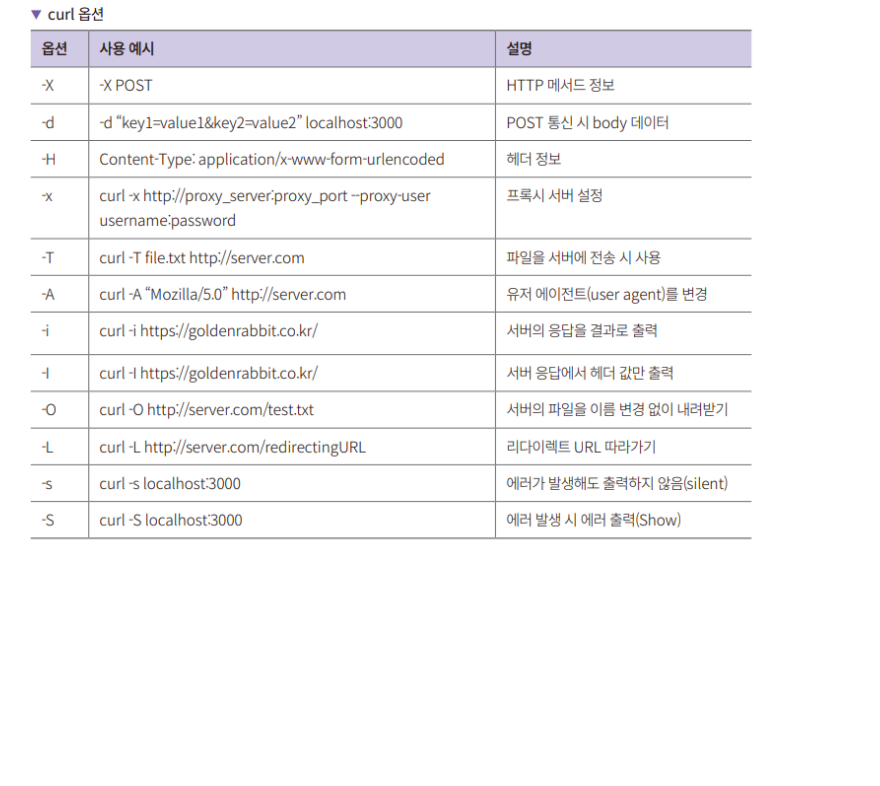
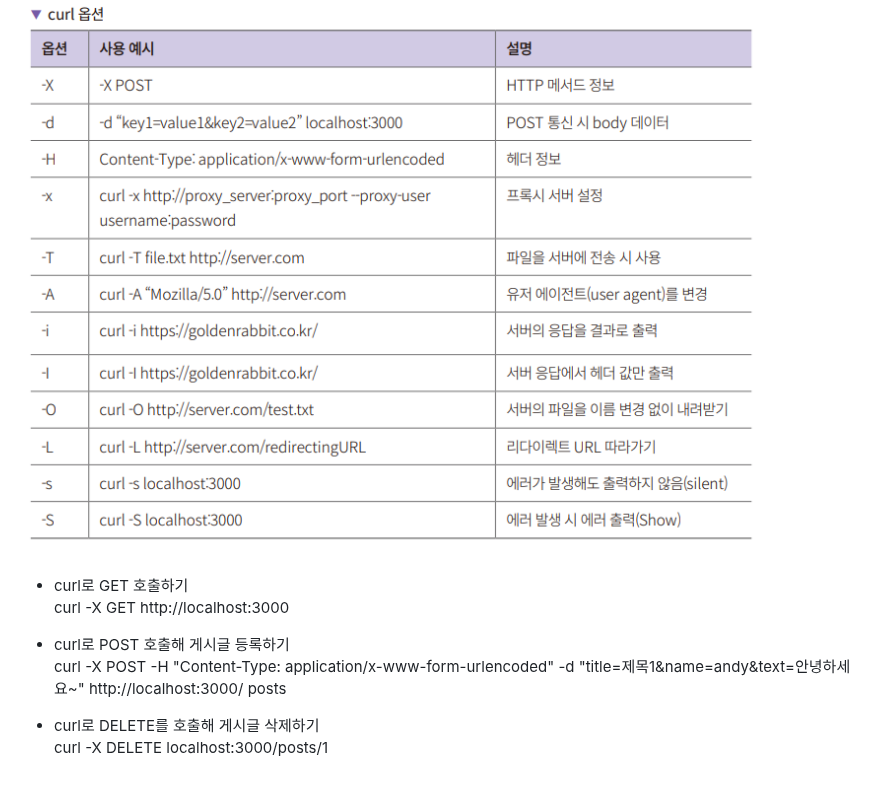
Before and after one commit to akm4545/nodejs_study, a Markdown page: chapter4/README.MD, the part around the change. Drawn GitHub-style; blank space fills up the shorter version.

Commit message:
chapter4

```diff
--- a/chapter4/README.MD
+++ b/chapter4/README.MD
@@ -140,3 +140,13 @@ HTTP 프로토콜의 메서드를 사용하는 API는 브라우저만으로 테
 curl은 많은 옵션을 제공한다.
 
 ![img.png](image/img4.png)
+
+- curl로 GET 호출하기
+curl -X GET http://localhost:3000
+
+- curl로 POST 호출해 게시글 등록하기
+curl -X POST -H "Content-Type: application/x-www-form-urlencoded" -d "title=제목1&name=andy&text=안녕하세요~" http://localhost:3000/
+posts
+
+- curl로 DELETE를 호출해 게시글 삭제하기
+curl -X DELETE localhost:3000/posts/1
```
